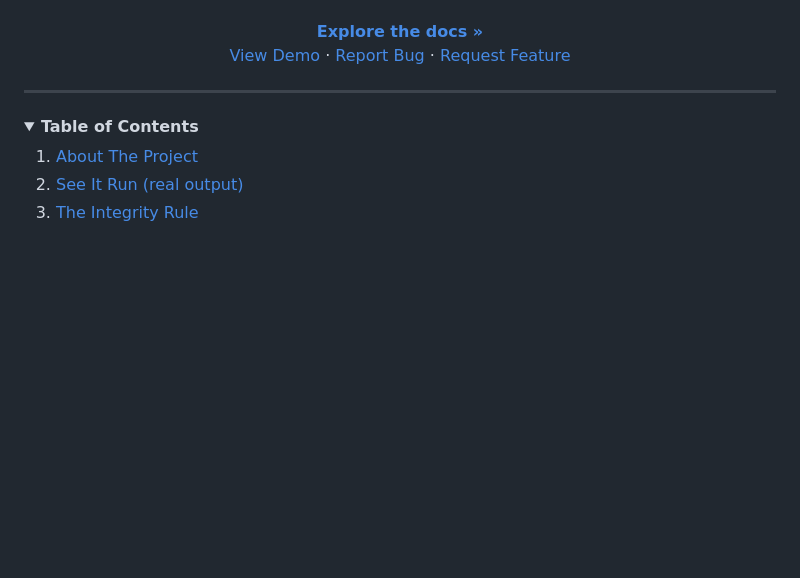
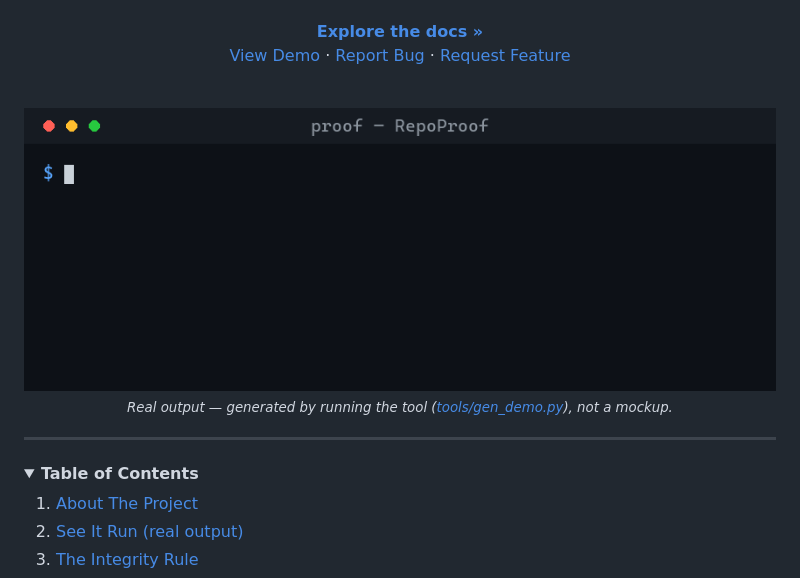
Before and after one commit to ssamba1/repo-proof, a Markdown page: README.md, the part around the change. GitHub-like rendering; pictures changed too: docs/demo.gif (added); folded sections open; blank space fills up the shorter version.

```diff
--- a/README.md
+++ b/README.md
@@ -42,6 +42,12 @@
   &middot;
   <a href="https://github.com/ssamba1/repo-proof/issues/new">Request Feature</a>
 </p>
+
+<br />
+
+<img src="docs/demo.gif" alt="RepoProof detects a broken README command, fixes the docs, and re-verifies — real output" width="760">
+
+<sub><i>Real output — generated by running the tool (<a href="tools/gen_demo.py">tools/gen_demo.py</a>), not a mockup.</i></sub>
 
 </div>
 
```
Also changed, not shown: 1 other file.
